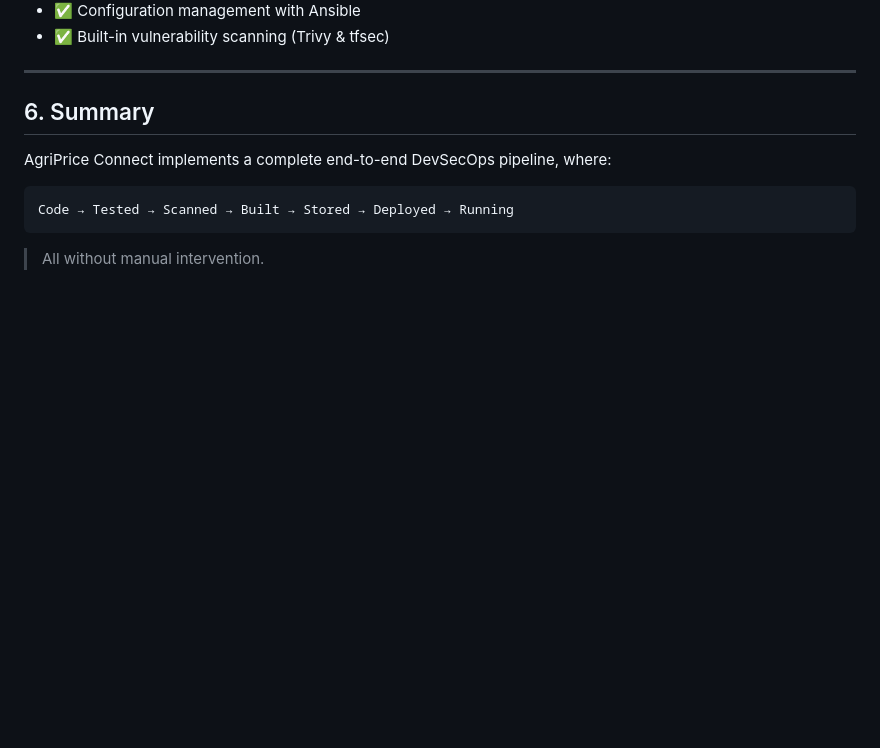
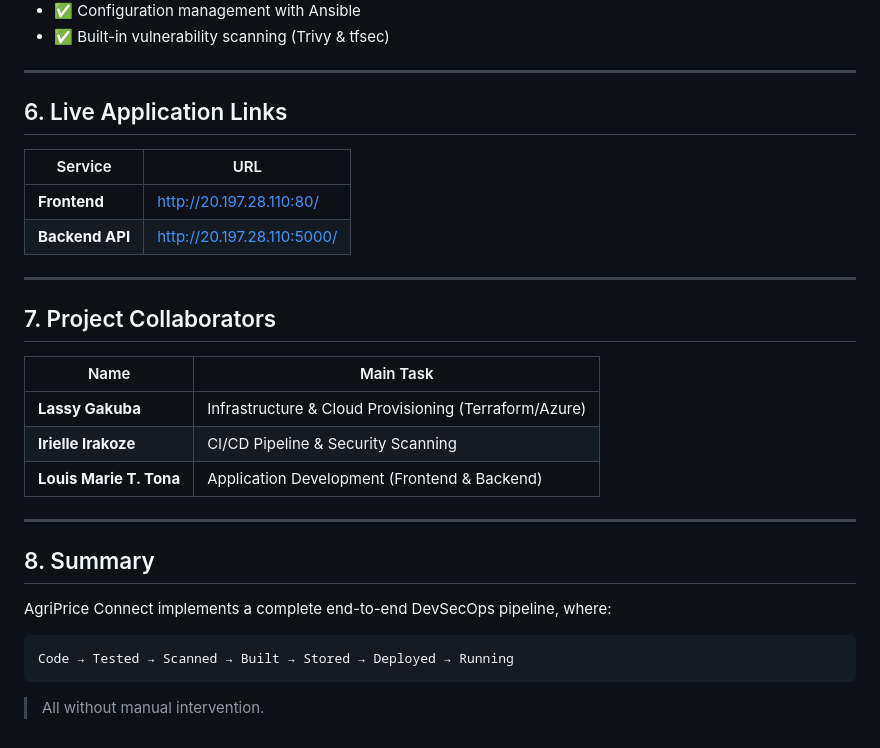
Before and after one commit to LassyGAKUBA/Agriprice-Connect, a Markdown page: README.md, the part around the change. Drawn GitHub-style; blank space fills up the shorter version.

Commit message:
Update README collaborators
Added live application links and project collaborators section to the README.

```diff
--- a/README.md
+++ b/README.md
@@ -140,7 +140,26 @@ This will:
 
 ---
 
-## 6. Summary
+## 6. Live Application Links
+
+| Service | URL |
+|---|---|
+| **Frontend** | [http://20.197.28.110:80/](http://20.197.28.110:80/) |
+| **Backend API** | [http://20.197.28.110:5000/](http://20.197.28.110:5000/) |
+
+---
+
+## 7. Project Collaborators
+
+| Name | Main Task |
+|---|---|
+| **Lassy Gakuba** | Infrastructure & Cloud Provisioning (Terraform/Azure) |
+| **Irielle Irakoze** | CI/CD Pipeline & Security Scanning |
+| **Louis Marie T. Tona** | Application Development (Frontend & Backend) |
+
+---
+
+## 8. Summary
 
 AgriPrice Connect implements a complete end-to-end DevSecOps pipeline, where:
 
```
